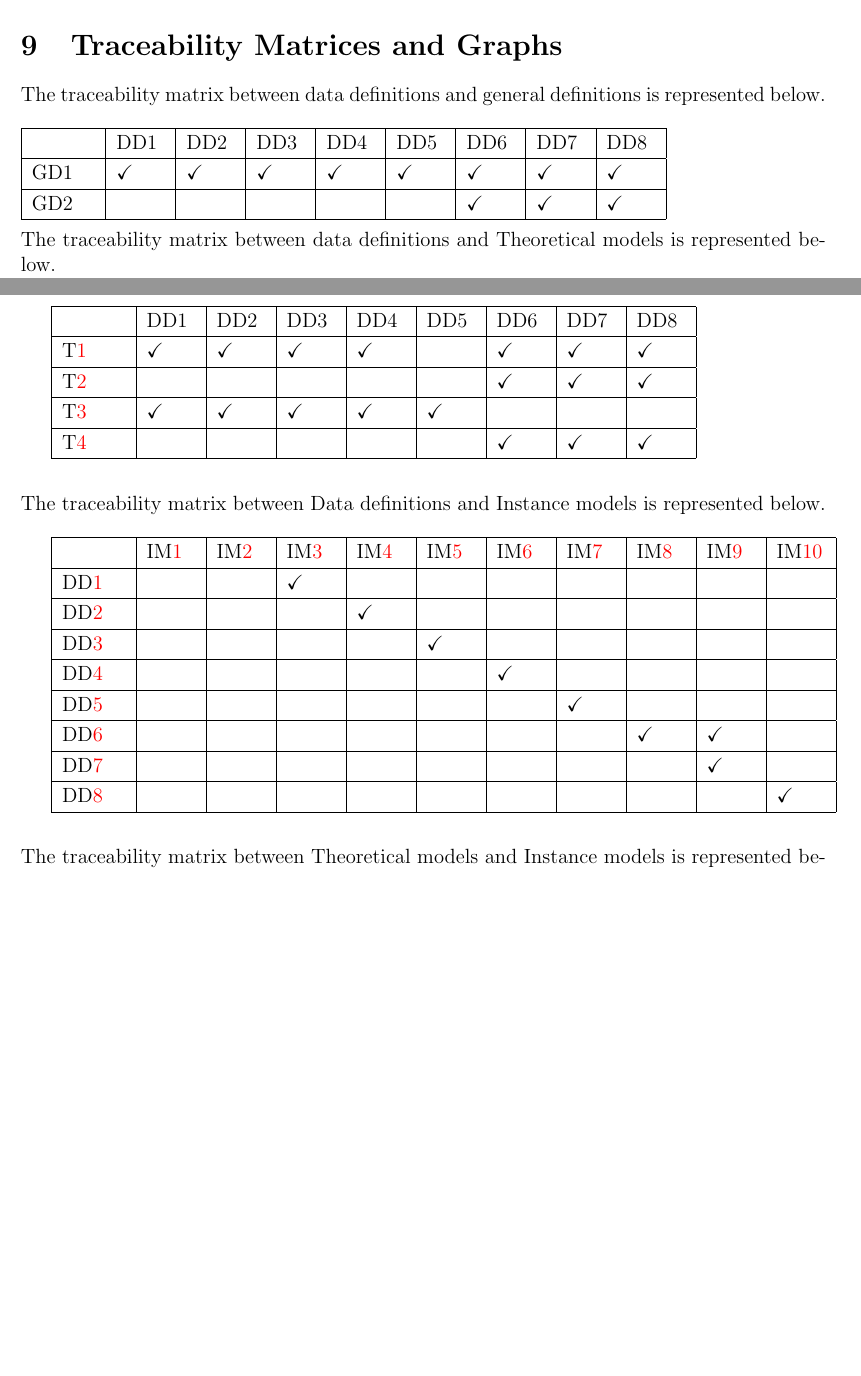
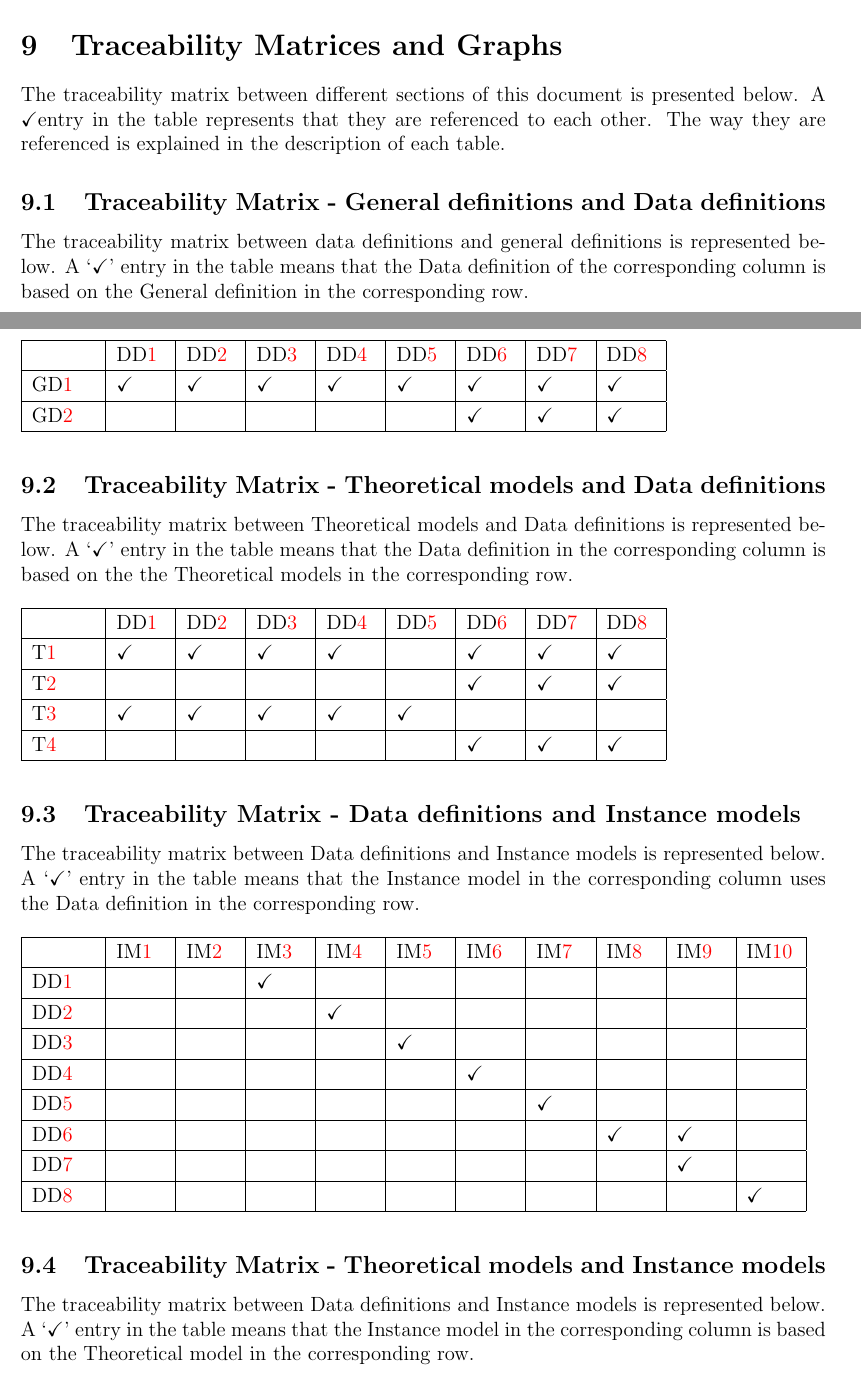
Before and after one commit to Malavika-Srinivasan/CAS741, a LaTeX document (docs/SRS/CA.tex): two parts of pages 31 and 32 of 34 before the commit and two parts of pages 31 and 32 of 35 after it, joined at a grey line, cut so that both start at the same text, the shorter picture padded with empty space. Compiled offline with pdfLaTeX.

Commit message:
adding changes for issue #13 for CA review

```diff
--- a/docs/SRS/CA.tex
+++ b/docs/SRS/CA.tex
@@ -1624,28 +1624,30 @@ user may want to use smoothing to fit the data.(\aref{A_HeatTransCoeff}).
 \end{itemize}
 
 \section{Traceability Matrices and Graphs}
-
-The traceability matrix between data definitions and general definitions is represented below.\\
+The traceability matrix between different sections of this document is presented below. A \checkmark entry in the table represents that they are referenced to each other. The way they are referenced is explained in the description of each table.
+\subsection{Traceability Matrix - General definitions and Data definitions}
+The traceability matrix between data definitions and general definitions is represented below. A `\checkmark' entry in the table means that the Data definition of the corresponding column is based on the General definition in the corresponding row.\\
 ~\newline
 \begin{tabular}{|p{1.3cm}|p{1cm}|p{1cm}|p{1cm}|p{1cm}|p{1cm}|p{1cm}|p{1cm}|p{1cm}|}
 
 	\hline
-	 & DD1 & DD2 & DD3 & DD4 & DD5 & DD6 & DD7 & DD8\\
+	 & \ddref{DD_Monomial} & \ddref{DD_Lagrange} & \ddref{DD_Newton} & \ddref{DD_HermiteCubic} & \ddref{DD_B-Spline} & \ddref{DD_MatrixTranspose}  & \ddref{DD_NormalEquations} & \ddref{DD_OrthogonalityMatrix}\\
 	 \hline
-	 GD1 & \checkmark & \checkmark  & \checkmark  & \checkmark  & \checkmark  & \checkmark   & \checkmark & \checkmark\\
+	 \dref{GD_CurveFitEq} & \checkmark & \checkmark  & \checkmark  & \checkmark  & \checkmark  & \checkmark   & \checkmark & \checkmark\\
 	  \hline
-	 GD2 &  &   &   &   &   & \checkmark   & \checkmark & \checkmark \\
+	 \dref{GD_OverdetLinearSys} &  &   &   &   &   & \checkmark   & \checkmark & \checkmark \\
 
 	\hline
 
 \end{tabular}\\
-~\newline
-The traceability matrix between data definitions and Theoretical models is represented below.\\
-
+
+\subsection{Traceability Matrix - Theoretical models and Data definitions}
+The traceability matrix between Theoretical models and Data definitions is represented below. A `\checkmark' entry in the table means that the Data definition in the corresponding column is based on the the Theoretical models in the corresponding row.\\
+~\newline
 \begin{tabular}{|p{1.3cm}|p{1cm}|p{1cm}|p{1cm}|p{1cm}|p{1cm}|p{1cm}|p{1cm}|p{1cm}|}
 
 	\hline
-	& DD1 & DD2 & DD3 & DD4 & DD5 & DD6 & DD7 & DD8\\
+	& \ddref{DD_Monomial} & \ddref{DD_Lagrange} & \ddref{DD_Newton} & \ddref{DD_HermiteCubic} & \ddref{DD_B-Spline} & \ddref{DD_MatrixTranspose}  & \ddref{DD_NormalEquations} & \ddref{DD_OrthogonalityMatrix}\\
 	\hline
 	\tref{T_LinearEqMatrix} & \checkmark & \checkmark  & \checkmark  & \checkmark  &   & \checkmark   & \checkmark & \checkmark\\
 	\hline
@@ -1657,10 +1659,9 @@ The traceability matrix between data definitions and Theoretical models is repre
 	\hline
 \end{tabular}\\
 
-
-~\newline
-The traceability matrix between Data definitions and Instance models is represented below.\\
-
+\subsection{Traceability Matrix - Data definitions and Instance models}
+The traceability matrix between Data definitions and Instance models is represented below. A `\checkmark' entry in the table means that the Instance model in the corresponding column uses the Data definition in the corresponding row.\\
+~\newline
 \begin{tabular}{|p{1.3cm}|p{1cm}|p{1cm}|p{1cm}|p{1cm}|p{1cm}|p{1cm}|p{1cm}|p{1cm}|p{1cm}|p{1cm}|}
 
 	\hline
@@ -1685,10 +1686,9 @@ The traceability matrix between Data definitions and Instance models is represen
 \end{tabular}\\
 
 
-
-~\newline
-The traceability matrix between Theoretical models and Instance models is represented below.\\
-
+\subsection{Traceability Matrix - Theoretical models and Instance models}
+The traceability matrix between Data definitions and Instance models is represented below. A `\checkmark' entry in the table means that the Instance model in the corresponding column is based on the Theoretical model in the corresponding row.\\
+~\newline
 \begin{tabular}{|p{1.3cm}|p{1cm}|p{1cm}|p{1cm}|p{1cm}|p{1cm}|p{1cm}|p{1cm}|p{1cm}|p{1cm}|p{1cm}|}
 
 	\hline
```
Also changed, not shown: docs/SRS/CA.pdf.
